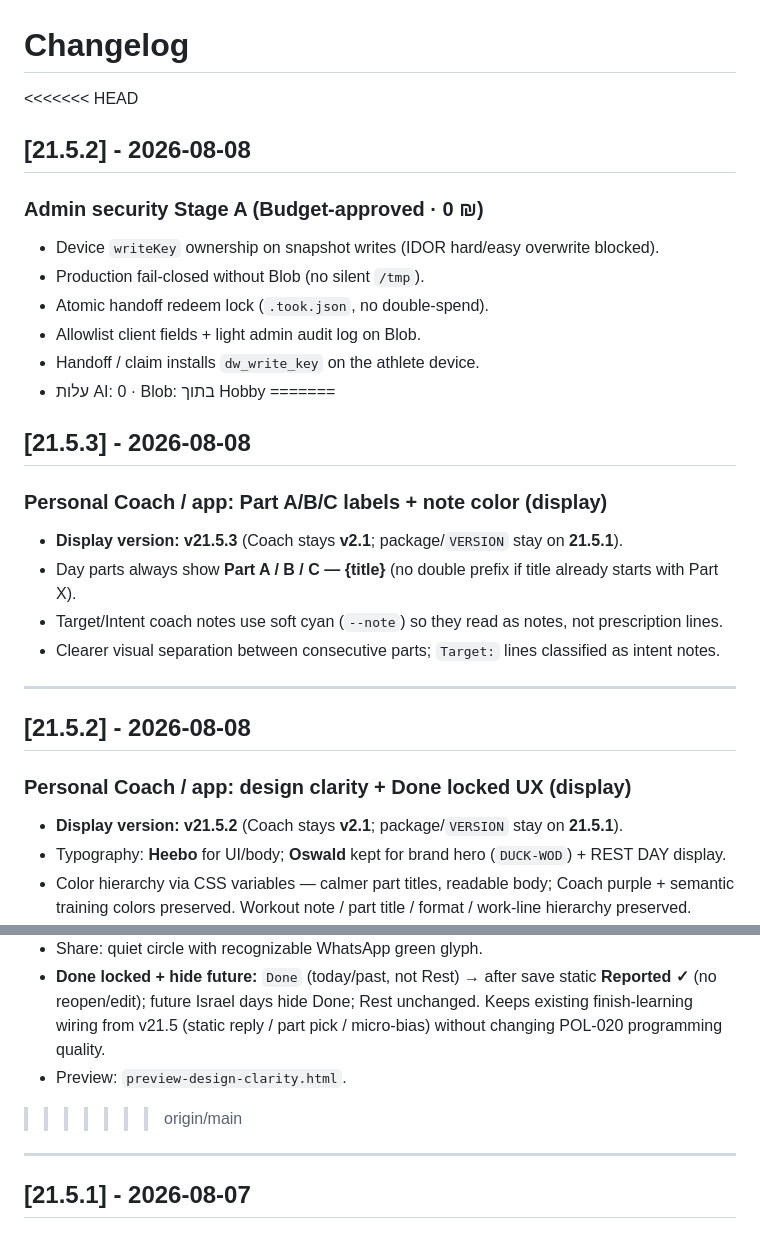
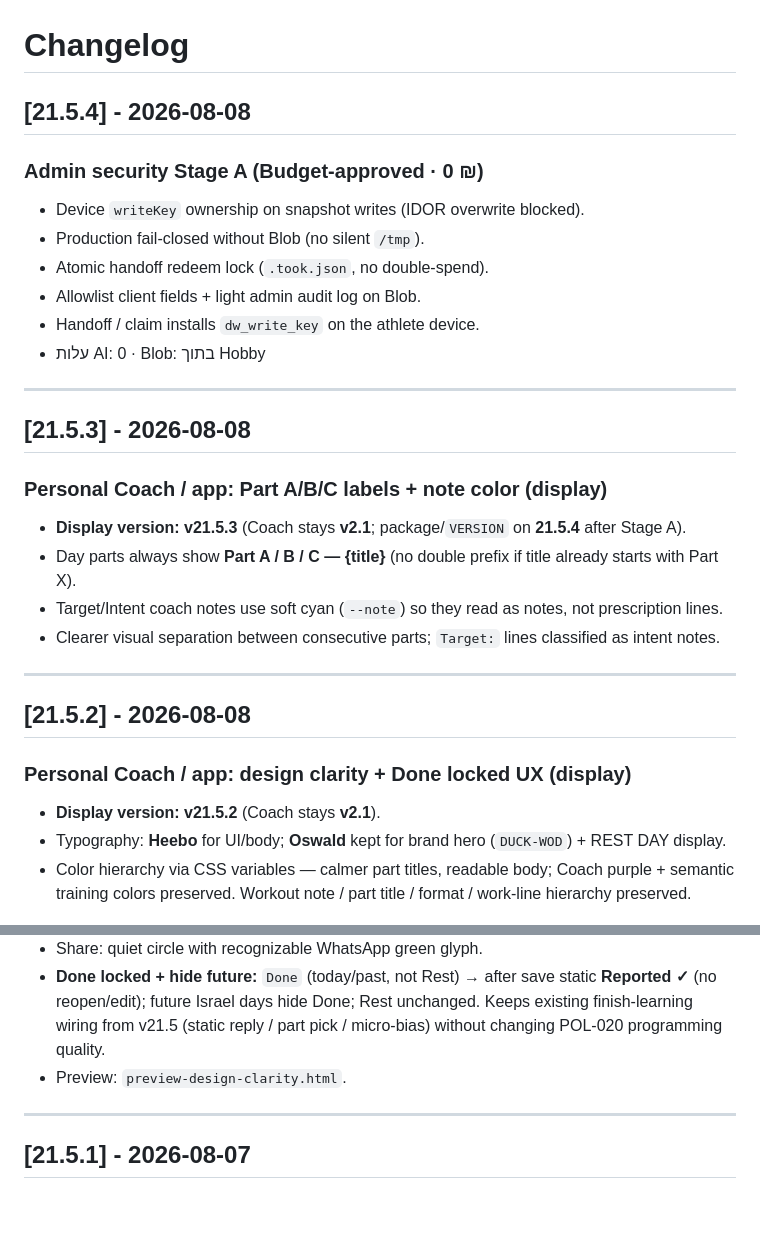
Before and after one commit to arick-t/mama-wod, a Markdown page: CHANGELOG.md, 2 parts joined by grey strips. Drawn GitHub-style; blank space fills up the shorter version.

Commit message:
fix: restore CHANGELOG after Stage A merge conflict markers.
Co-authored-by: Cursor <cursoragent@cursor.com>

```diff
--- a/CHANGELOG.md
+++ b/CHANGELOG.md
@@ -1,20 +1,21 @@
 # Changelog
 
-<<<<<<< HEAD
-## [21.5.2] - 2026-08-08
+## [21.5.4] - 2026-08-08
 
 ### Admin security Stage A (Budget-approved · 0 ₪)
-- Device `writeKey` ownership on snapshot writes (IDOR hard/easy overwrite blocked).
+- Device `writeKey` ownership on snapshot writes (IDOR overwrite blocked).
 - Production fail-closed without Blob (no silent `/tmp`).
 - Atomic handoff redeem lock (`.took.json`, no double-spend).
 - Allowlist client fields + light admin audit log on Blob.
 - Handoff / claim installs `dw_write_key` on the athlete device.
 - עלות AI: 0 · Blob: בתוך Hobby
-=======
+
+---
+
 ## [21.5.3] - 2026-08-08
 
 ### Personal Coach / app: Part A/B/C labels + note color (display)
-- **Display version: v21.5.3** (Coach stays **v2.1**; package/`VERSION` stay on **21.5.1**).
+- **Display version: v21.5.3** (Coach stays **v2.1**; package/`VERSION` on **21.5.4** after Stage A).
 - Day parts always show **Part A / B / C — {title}** (no double prefix if title already starts with Part X).
 - Target/Intent coach notes use soft cyan (`--note`) so they read as notes, not prescription lines.
 - Clearer visual separation between consecutive parts; `Target:` lines classified as intent notes.
@@ -24,7 +25,7 @@
 ## [21.5.2] - 2026-08-08
 
 ### Personal Coach / app: design clarity + Done locked UX (display)
-- **Display version: v21.5.2** (Coach stays **v2.1**; package/`VERSION` stay on **21.5.1**).
+- **Display version: v21.5.2** (Coach stays **v2.1**).
 - Typography: **Heebo** for UI/body; **Oswald** kept for brand hero (`DUCK-WOD`) + REST DAY display.
 - Color hierarchy via CSS variables — calmer part titles, readable body; Coach purple + semantic training colors preserved. Workout note / part title / format / work-line hierarchy preserved.
 - Bottom tabs: uniform bar, no dashed borders; active underline; Coach active uses purple accent; typo **Workouts**.
@@ -32,7 +33,6 @@
 - Share: quiet circle with recognizable WhatsApp green glyph.
 - **Done locked + hide future:** `Done` (today/past, not Rest) → after save static **Reported ✓** (no reopen/edit); future Israel days hide Done; Rest unchanged. Keeps existing finish-learning wiring from v21.5 (static reply / part pick / micro-bias) without changing POL-020 programming quality.
 - Preview: `preview-design-clarity.html`.
->>>>>>> origin/main
 
 ---
 
```
